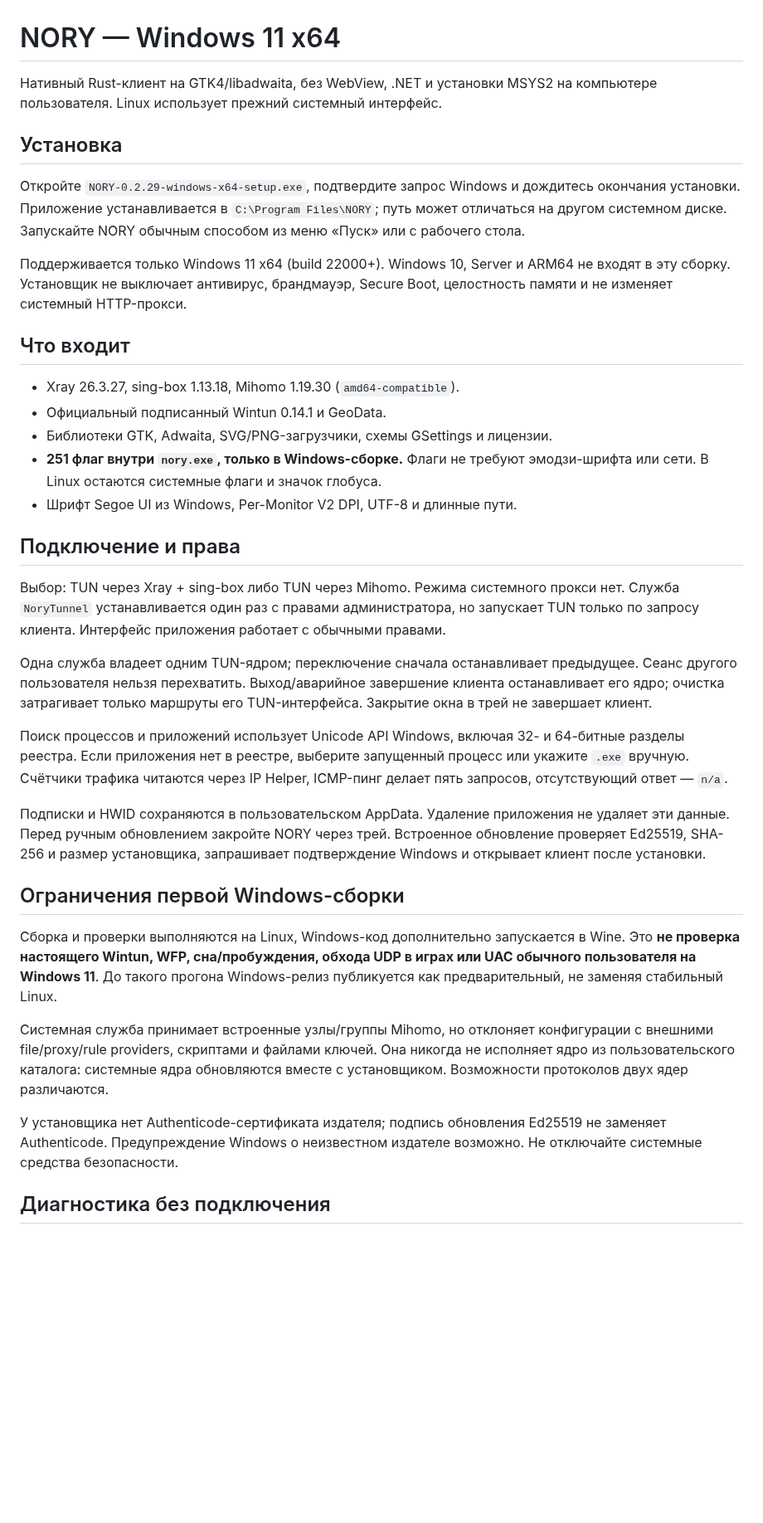
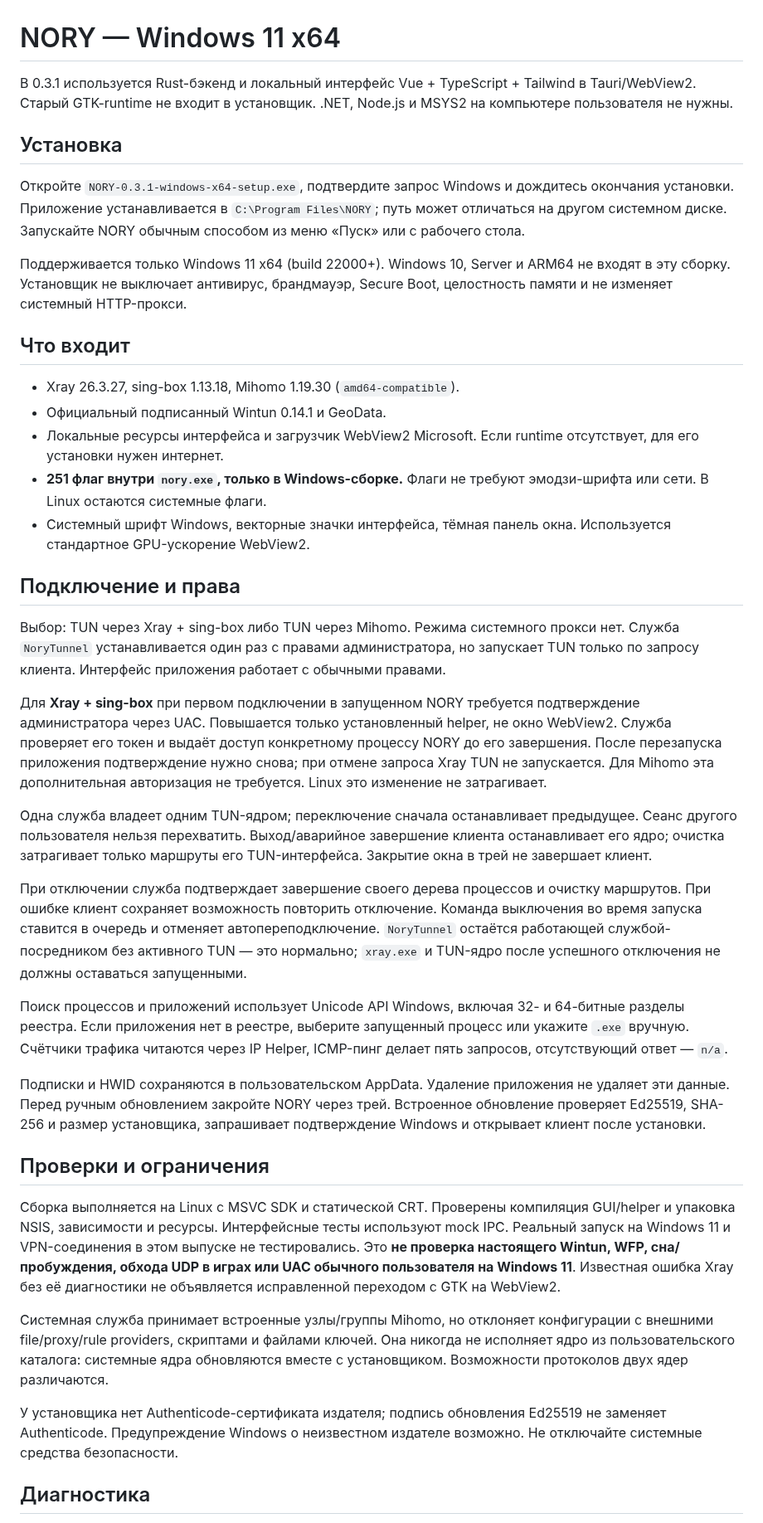
Before and after one commit to wasteprince/nory, a Markdown page: WINDOWS.md, the part around one of its changes. Shown at 83% size. GitHub-like rendering; blank space fills up the shorter version.

```diff
--- a/WINDOWS.md
+++ b/WINDOWS.md
@@ -1,11 +1,12 @@
 # NORY — Windows 11 x64
 
-Нативный Rust-клиент на GTK4/libadwaita, без WebView, .NET и установки MSYS2
-на компьютере пользователя. Linux использует прежний системный интерфейс.
+В 0.3.1 используется Rust-бэкенд и локальный интерфейс Vue + TypeScript + Tailwind
+в Tauri/WebView2. Старый GTK-runtime не входит в установщик. .NET, Node.js и
+MSYS2 на компьютере пользователя не нужны.
 
 ## Установка
 
-Откройте `NORY-0.2.29-windows-x64-setup.exe`, подтвердите запрос Windows и
+Откройте `NORY-0.3.1-windows-x64-setup.exe`, подтвердите запрос Windows и
 дождитесь окончания установки. Приложение устанавливается в
 `C:\Program Files\NORY`; путь может отличаться на другом системном диске.
 Запускайте NORY обычным способом из меню «Пуск» или с рабочего стола.
@@ -18,10 +19,12 @@ Secure Boot, целостность памяти и не изменяет сис
 
 - Xray 26.3.27, sing-box 1.13.18, Mihomo 1.19.30 (`amd64-compatible`).
 - Официальный подписанный Wintun 0.14.1 и GeoData.
-- Библиотеки GTK, Adwaita, SVG/PNG-загрузчики, схемы GSettings и лицензии.
+- Локальные ресурсы интерфейса и загрузчик WebView2 Microsoft. Если runtime
+  отсутствует, для его установки нужен интернет.
 - **251 флаг внутри `nory.exe`, только в Windows-сборке.** Флаги не требуют
-  эмодзи-шрифта или сети. В Linux остаются системные флаги и значок глобуса.
-- Шрифт Segoe UI из Windows, Per-Monitor V2 DPI, UTF-8 и длинные пути.
+  эмодзи-шрифта или сети. В Linux остаются системные флаги.
+- Системный шрифт Windows, векторные значки интерфейса, тёмная панель окна.
+  Используется стандартное GPU-ускорение WebView2.
 
 ## Подключение и права
 
@@ -30,10 +33,23 @@ Secure Boot, целостность памяти и не изменяет сис
 администратора, но запускает TUN только по запросу клиента. Интерфейс
 приложения работает с обычными правами.
 
+Для **Xray + sing-box** при первом подключении в запущенном NORY требуется
+подтверждение администратора через UAC. Повышается только установленный helper,
+не окно WebView2. Служба проверяет его токен и выдаёт доступ конкретному процессу
+NORY до его завершения. После перезапуска приложения подтверждение нужно снова;
+при отмене запроса Xray TUN не запускается. Для Mihomo эта дополнительная
+авторизация не требуется. Linux это изменение не затрагивает.
+
 Одна служба владеет одним TUN-ядром; переключение сначала останавливает
 предыдущее. Сеанс другого пользователя нельзя перехватить. Выход/аварийное
 завершение клиента останавливает его ядро; очистка затрагивает только маршруты
 его TUN-интерфейса. Закрытие окна в трей не завершает клиент.
+
+При отключении служба подтверждает завершение своего дерева процессов и очистку
+маршрутов. При ошибке клиент сохраняет возможность повторить отключение. Команда
+выключения во время запуска ставится в очередь и отменяет автопереподключение.
+`NoryTunnel` остаётся работающей службой-посредником без активного TUN — это нормально;
+`xray.exe` и TUN-ядро после успешного отключения не должны оставаться запущенными.
 
 Поиск процессов и приложений использует Unicode API Windows, включая
 32- и 64-битные разделы реестра. Если приложения нет в реестре, выберите
@@ -45,12 +61,14 @@ IP Helper, ICMP-пинг делает пять запросов, отсутст
 Встроенное обновление проверяет Ed25519, SHA-256 и размер установщика,
 запрашивает подтверждение Windows и открывает клиент после установки.
 
-## Ограничения первой Windows-сборки
+## Проверки и ограничения
 
-Сборка и проверки выполняются на Linux, Windows-код дополнительно запускается
-в Wine. Это **не проверка настоящего Wintun, WFP, сна/пробуждения, обхода UDP
-в играх или UAC обычного пользователя на Windows 11**. До такого прогона
-Windows-релиз публикуется как предварительный, не заменяя стабильный Linux.
+Сборка выполняется на Linux с MSVC SDK и статической CRT. Проверены компиляция
+GUI/helper и упаковка NSIS, зависимости и ресурсы. Интерфейсные тесты используют
+mock IPC. Реальный запуск на Windows 11 и VPN-соединения в этом выпуске не тестировались.
+Это **не проверка настоящего Wintun, WFP, сна/пробуждения, обхода UDP в играх
+или UAC обычного пользователя на Windows 11**. Известная ошибка Xray без её
+диагностики не объявляется исправленной переходом с GTK на WebView2.
 
 Системная служба принимает встроенные узлы/группы Mihomo, но отклоняет
 конфигурации с внешними file/proxy/rule providers, скриптами и файлами ключей.
@@ -61,5 +79,5 @@ Windows-релиз публикуется как предварительный,
 Ed25519 не заменяет Authenticode. Предупреждение Windows о неизвестном
 издателе возможно. Не отключайте системные средства безопасности.
 
-## Диагностика без подключения
+## Диагностика
 
```
Also changed, not shown: other parts of WINDOWS.md (+5 -12 lines), README.md (+36 -25 lines), docs/previews/home.png.
